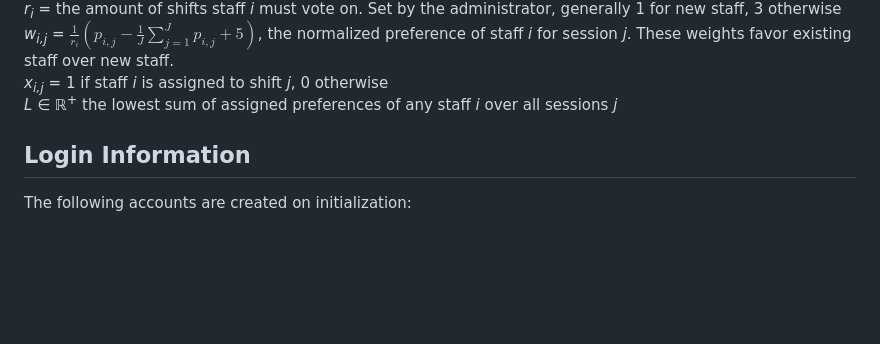
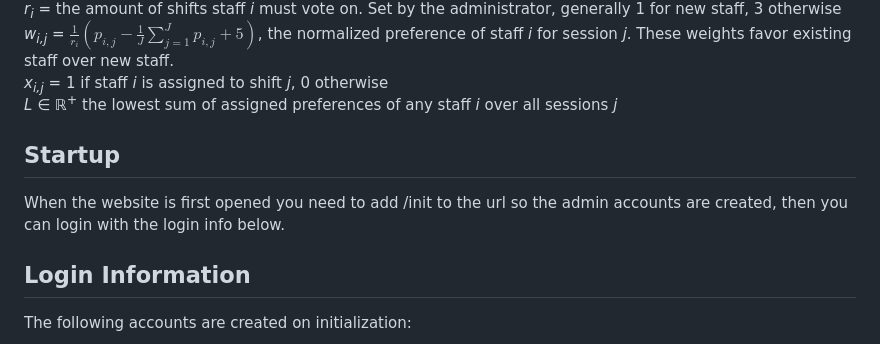
Before and after one commit to firepenguindisopanda/INFO3604-help-desk-rostering, a Markdown page: readme.md, the part around the change. GitHub-like rendering; blank space fills up the shorter version.

Commit message:
added startup info

```diff
--- a/readme.md
+++ b/readme.md
@@ -83,6 +83,9 @@ Where:
 *w<sub>i,j</sub>* = $\frac{1}{r_i}\left(p_{i,j} - \frac{1}{J}\sum_{j=1}^{J} p_{i,j} + 5\right)$, the normalized preference of staff *i* for session *j*. These weights favor existing staff over new staff.
 *x<sub>i,j</sub>* = 1 if staff *i* is assigned to shift *j*, 0 otherwise
 *L* ∈ ℝ<sup>+</sup> the lowest sum of assigned preferences of any staff *i* over all sessions *j*
+
+## Startup
+When the website is first opened you need to add /init to the url so the admin accounts are created, then you can login with the login info below.
 
 ## Login Information
 The following accounts are created on initialization:
```
